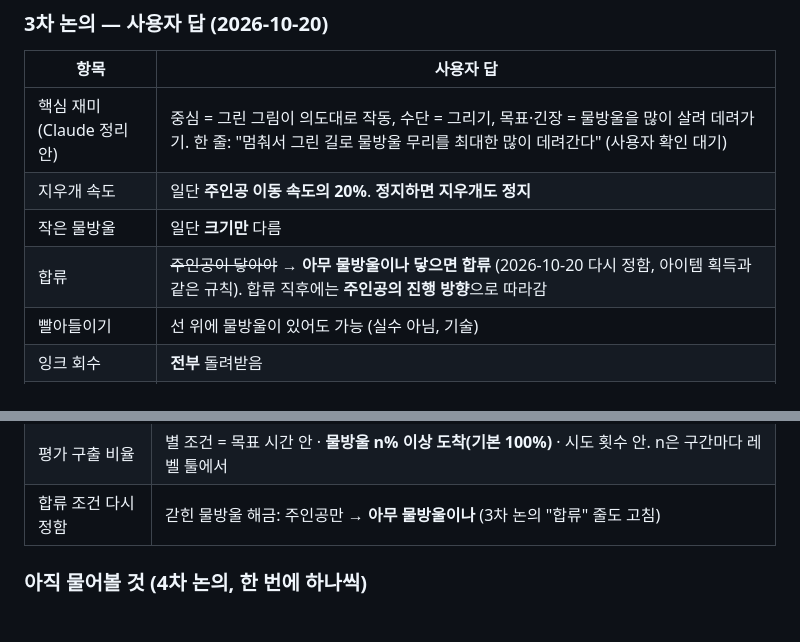
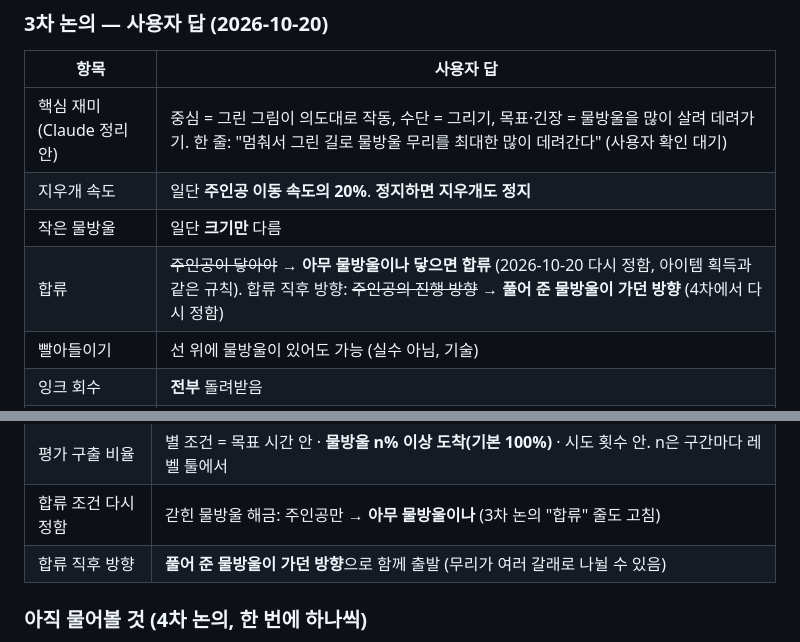
Before and after one commit to willy9068/Stop-Sketch, a Markdown page: stopsketch/DEVLOG.md, 2 parts joined by grey strips. GitHub-like rendering; blank space fills up the shorter version.

Commit message:
4차 논의: 합류 직후 풀어 준 물방울 방향으로
Co-Authored-By: Claude Opus 5.5 <noreply@anthropic.com>

```diff
--- a/stopsketch/DEVLOG.md
+++ b/stopsketch/DEVLOG.md
@@ -263,7 +263,7 @@
 | 핵심 재미 (Claude 정리안) | 중심 = 그린 그림이 의도대로 작동, 수단 = 그리기, 목표·긴장 = 물방울을 많이 살려 데려가기. 한 줄: "멈춰서 그린 길로 물방울 무리를 최대한 많이 데려간다" (사용자 확인 대기) |
 | 지우개 속도 | 일단 **주인공 이동 속도의 20%**. **정지하면 지우개도 정지** |
 | 작은 물방울 | 일단 **크기만** 다름 |
-| 합류 | ~~주인공이 닿아야~~ → **아무 물방울이나 닿으면 합류** (2026-10-20 다시 정함, 아이템 획득과 같은 규칙). 합류 직후에는 **주인공의 진행 방향**으로 따라감 |
+| 합류 | ~~주인공이 닿아야~~ → **아무 물방울이나 닿으면 합류** (2026-10-20 다시 정함, 아이템 획득과 같은 규칙). 합류 직후 방향: ~~주인공의 진행 방향~~ → **풀어 준 물방울이 가던 방향** (4차에서 다시 정함) |
 | 빨아들이기 | 선 위에 물방울이 있어도 가능 (실수 아님, 기술) |
 | 잉크 회수 | **전부** 돌려받음 |
 | 스킵 | 도착 못 한 물방울은 **죽은 것** |
@@ -301,6 +301,7 @@
 | 아이템 획득 | **아무 물방울이나** 닿으면 획득 (정지 +1, 잉크 병) |
 | 평가 구출 비율 | 별 조건 = 목표 시간 안 · **물방울 n% 이상 도착(기본 100%)** · 시도 횟수 안. n은 구간마다 레벨 툴에서 |
 | 합류 조건 다시 정함 | 갇힌 물방울 해금: 주인공만 → **아무 물방울이나** (3차 논의 "합류" 줄도 고침) |
+| 합류 직후 방향 | **풀어 준 물방울이 가던 방향**으로 함께 출발 (무리가 여러 갈래로 나뉠 수 있음) |
 
 ### 아직 물어볼 것 (4차 논의, 한 번에 하나씩)
 선이 떨어지는 방식(한 덩어리·회전), 정지 중 그린 선, 빨아들이기와 떨어지는 선, 초록이 어디까지 올라가는지, 노랑 대상, 발사기 유지 여부, 파랑 지속, 색 변화(후순위)
```
